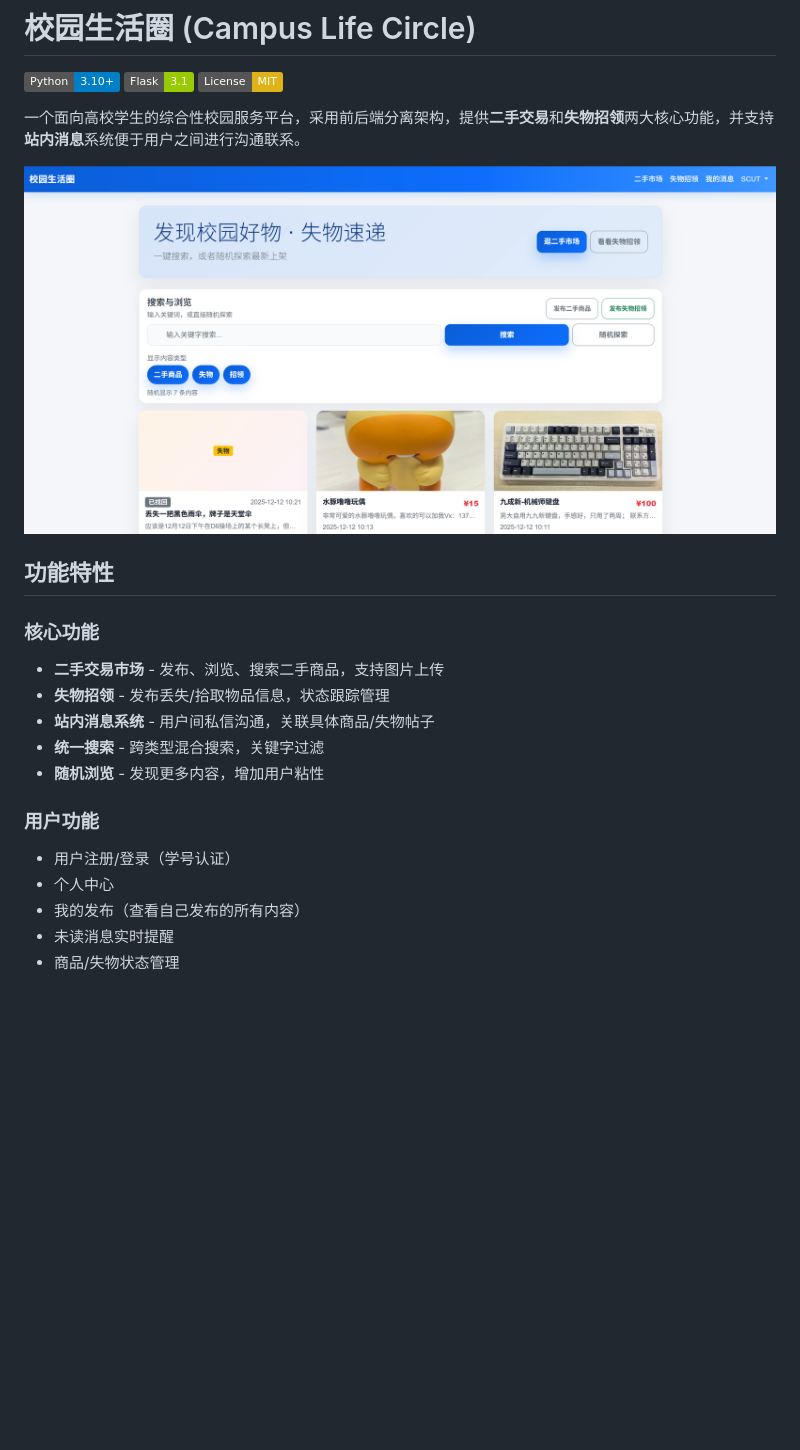
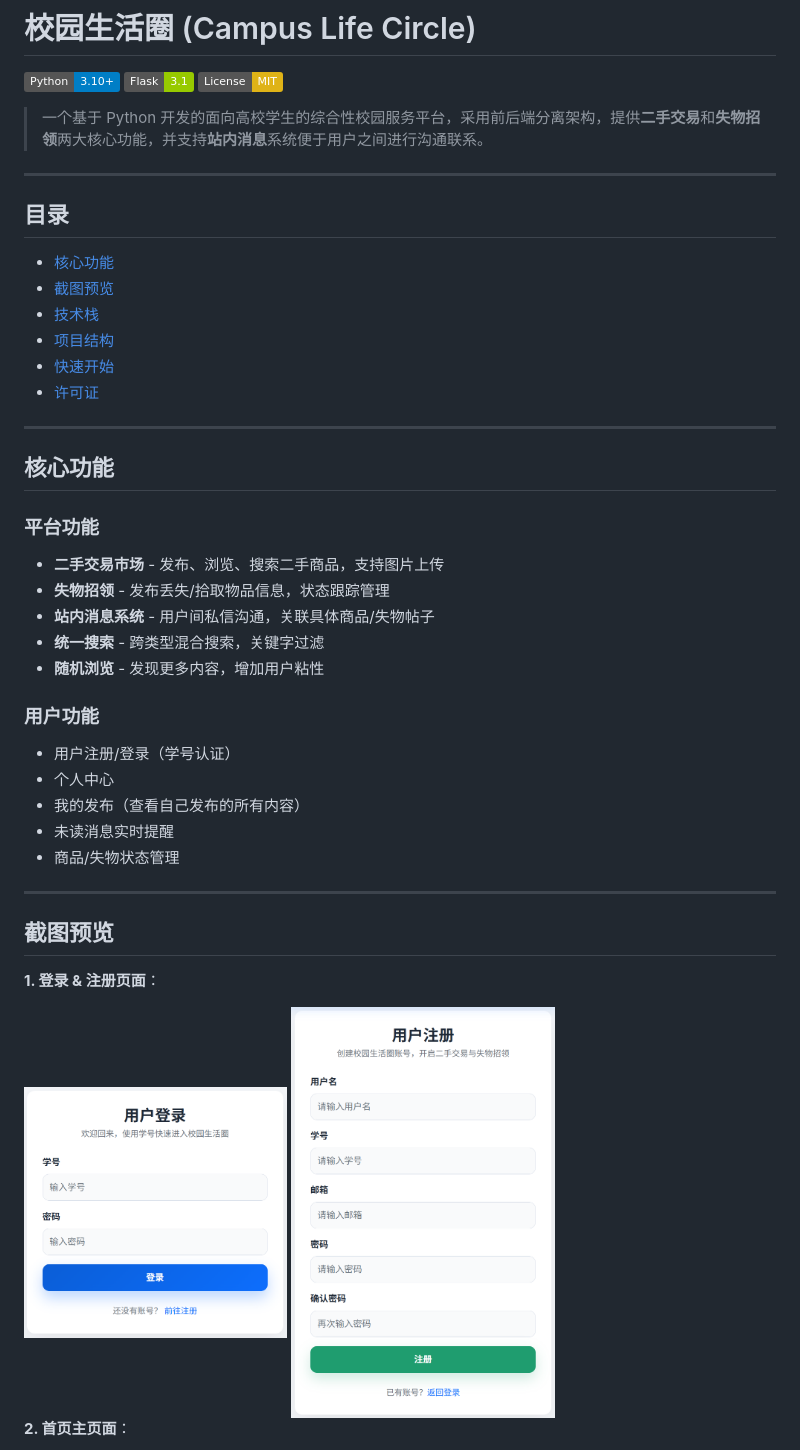
Before and after one commit to LtxChara/campus-life-circle, a Markdown page: README.md, the part around the change printed below. GitHub-like rendering; pictures changed too: pic/loginPage.png (added), pic/registerPage.png (added); badges without logos; blank space fills up the shorter version.

```diff
--- a/README.md
+++ b/README.md
@@ -4,13 +4,24 @@
 [![Flask](https://img.shields.io/badge/Flask-3.1-green.svg)](https://flask.palletsprojects.com/)
 [![License](https://img.shields.io/badge/License-MIT-yellow.svg)](LICENSE)
 
-一个面向高校学生的综合性校园服务平台，采用前后端分离架构，提供**二手交易**和**失物招领**两大核心功能，并支持**站内消息**系统便于用户之间进行沟通联系。
+> 一个基于 Python 开发的面向高校学生的综合性校园服务平台，采用前后端分离架构，提供**二手交易**和**失物招领**两大核心功能，并支持**站内消息**系统便于用户之间进行沟通联系。
 
-![校园生活圈首页](docs/homepage.png)
+---
 
-## 功能特性
+## 目录
 
-### 核心功能
+- [核心功能](#核心功能)
+- [截图预览](#截图预览)
+- [技术栈](#技术栈)
+- [项目结构](#项目结构)
+- [快速开始](#快速开始)
+- [许可证](#许可证)
+
+---
+
+## 核心功能
+
+### 平台功能
 - **二手交易市场** - 发布、浏览、搜索二手商品，支持图片上传
 - **失物招领** - 发布丢失/拾取物品信息，状态跟踪管理
 - **站内消息系统** - 用户间私信沟通，关联具体商品/失物帖子
@@ -23,3 +34,17 @@
 - 我的发布（查看自己发布的所有内容）
 - 未读消息实时提醒
 - 商品/失物状态管理
+
+---
+
+## 截图预览
+
+**1. 登录 & 注册页面**：
+
+<div style="display: flex; justify-content: center; align-items: center; gap: 20px;">
+  <img src="pic/loginPage.png" width="35%">
+  <img src="pic/registerPage.png" width="35%">
+</div>
+
+**2. 首页主页面**：
+
```
Also changed, not shown: other parts of README.md (+49 -0 lines), pic/mainPage.png (renamed from docs/homepage.png), pic/publishPage.png (added), pic/publish_lostPage.png (added), pic/publish_secondhandPage.png (added), 1 other file.
